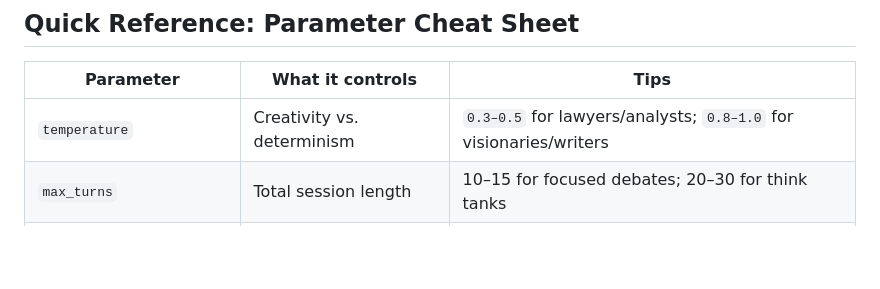
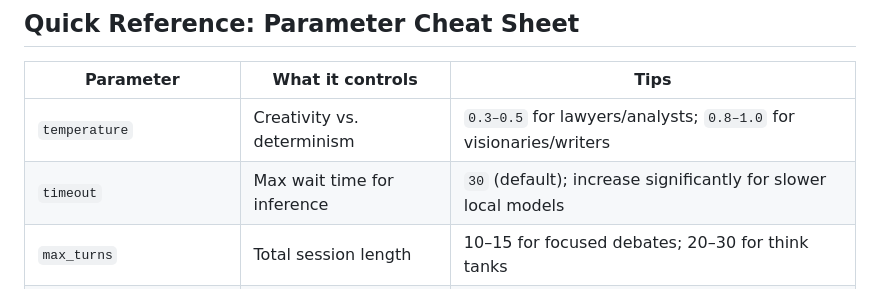
Before and after one commit to ARPAHLS/rooms, a Markdown page: docs/EXAMPLES.md, the part around the change. GitHub-like rendering; blank space fills up the shorter version.

```diff
--- a/docs/EXAMPLES.md
+++ b/docs/EXAMPLES.md
@@ -9,6 +9,7 @@ The Multi-Agent Rooms framework is extremely versatile. This guide covers practi
 | Parameter | What it controls | Tips |
 |---|---|---|
 | `temperature` | Creativity vs. determinism | `0.3–0.5` for lawyers/analysts; `0.8–1.0` for visionaries/writers |
+| `timeout` | Max wait time for inference | `30` (default); increase significantly for slower local models |
 | `max_turns` | Total session length | 10–15 for focused debates; 20–30 for think tanks |
 | `human_in_the_loop_turns` | How often you steer | 0 for fully autonomous; 3–5 for guided; 1 for full collab |
 | `session_type` | Agent interaction style | See the table below |
```
Also changed, not shown: README.md (+1 -1 lines).
